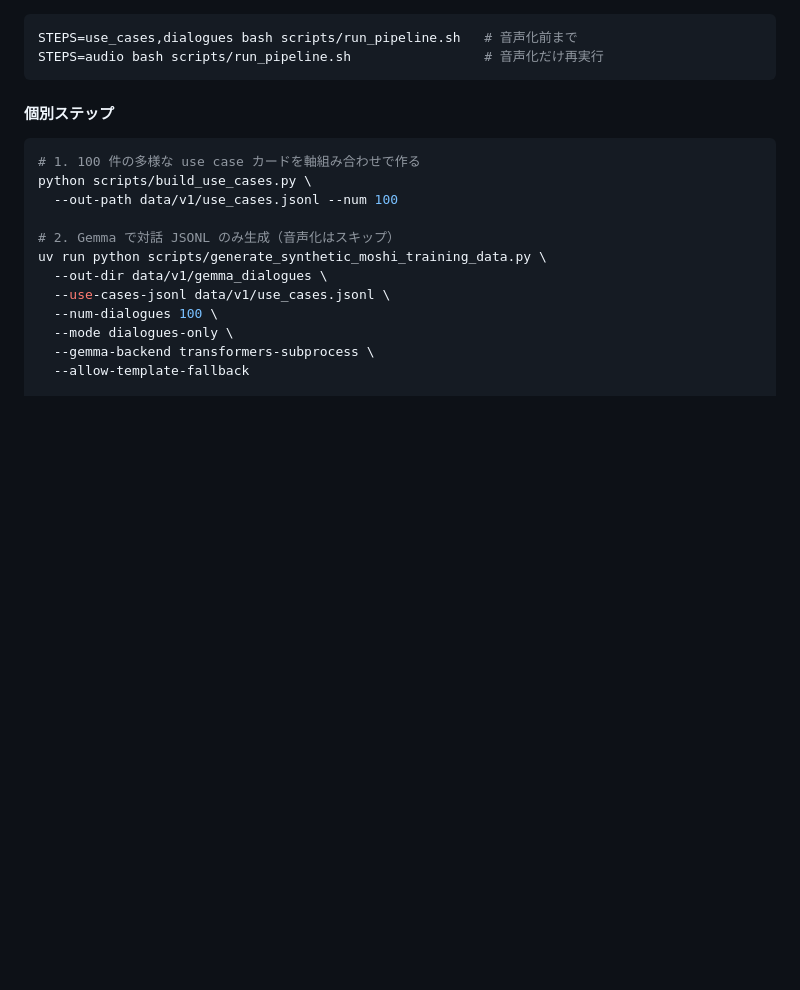
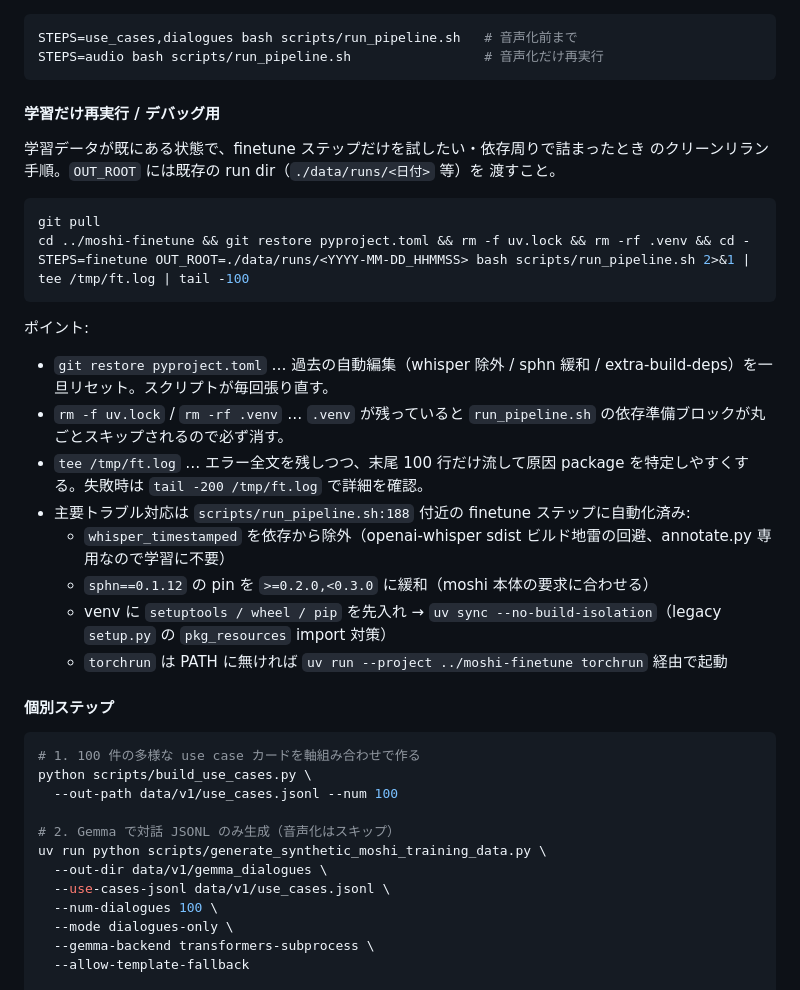
Before and after one commit to hk2b2frphz-rgb/mil, a Markdown page: README.md, the part around the change. Rendered like a GitHub page; blank space fills up the shorter version.

Commit message:
Document the finetune-only debug rerun recipe in README
Records the clean-rerun command for the finetune step (git restore
moshi-finetune's pyproject, drop uv.lock and .venv, set STEPS=finetune
with an existing OUT_ROOT) plus the rationale behind each step and a
pointer to the dependency workarounds baked into run_pipeline.sh.

````diff
--- a/README.md
+++ b/README.md
@@ -115,6 +115,29 @@ bash scripts/run_pipeline.sh
 STEPS=use_cases,dialogues bash scripts/run_pipeline.sh   # 音声化前まで
 STEPS=audio bash scripts/run_pipeline.sh                 # 音声化だけ再実行
 ```
+
+#### 学習だけ再実行 / デバッグ用
+
+学習データが既にある状態で、finetune ステップだけを試したい・依存周りで詰まったとき
+のクリーンリラン手順。`OUT_ROOT` には既存の run dir（`./data/runs/<日付>` 等）を
+渡すこと。
+
+```bash
+git pull
+cd ../moshi-finetune && git restore pyproject.toml && rm -f uv.lock && rm -rf .venv && cd -
+STEPS=finetune OUT_ROOT=./data/runs/<YYYY-MM-DD_HHMMSS> bash scripts/run_pipeline.sh 2>&1 | tee /tmp/ft.log | tail -100
+```
+
+ポイント:
+
+- `git restore pyproject.toml` … 過去の自動編集（whisper 除外 / sphn 緩和 / extra-build-deps）を一旦リセット。スクリプトが毎回張り直す。
+- `rm -f uv.lock` / `rm -rf .venv` … `.venv` が残っていると `run_pipeline.sh` の依存準備ブロックが丸ごとスキップされるので必ず消す。
+- `tee /tmp/ft.log` … エラー全文を残しつつ、末尾 100 行だけ流して原因 package を特定しやすくする。失敗時は `tail -200 /tmp/ft.log` で詳細を確認。
+- 主要トラブル対応は `scripts/run_pipeline.sh:188` 付近の finetune ステップに自動化済み:
+    - `whisper_timestamped` を依存から除外（openai-whisper sdist ビルド地雷の回避、annotate.py 専用なので学習に不要）
+    - `sphn==0.1.12` の pin を `>=0.2.0,<0.3.0` に緩和（moshi 本体の要求に合わせる）
+    - venv に `setuptools / wheel / pip` を先入れ → `uv sync --no-build-isolation`（legacy `setup.py` の `pkg_resources` import 対策）
+    - `torchrun` は PATH に無ければ `uv run --project ../moshi-finetune torchrun` 経由で起動
 
 #### 個別ステップ
 
````
